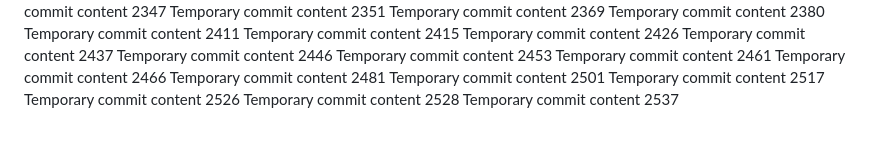
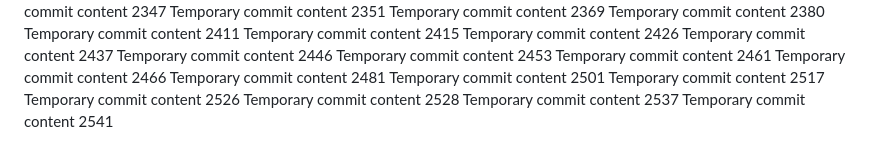
Before and after one commit to LagosStreet/globe, a Markdown page: ghjf/report.md, the part around the change. GitHub-like rendering.

Commit message:
Updated project documentation

```diff
--- a/ghjf/report.md
+++ b/ghjf/report.md
@@ -202,3 +202,4 @@ Temporary commit content 2517
 Temporary commit content 2526
 Temporary commit content 2528
 Temporary commit content 2537
+Temporary commit content 2541
```
